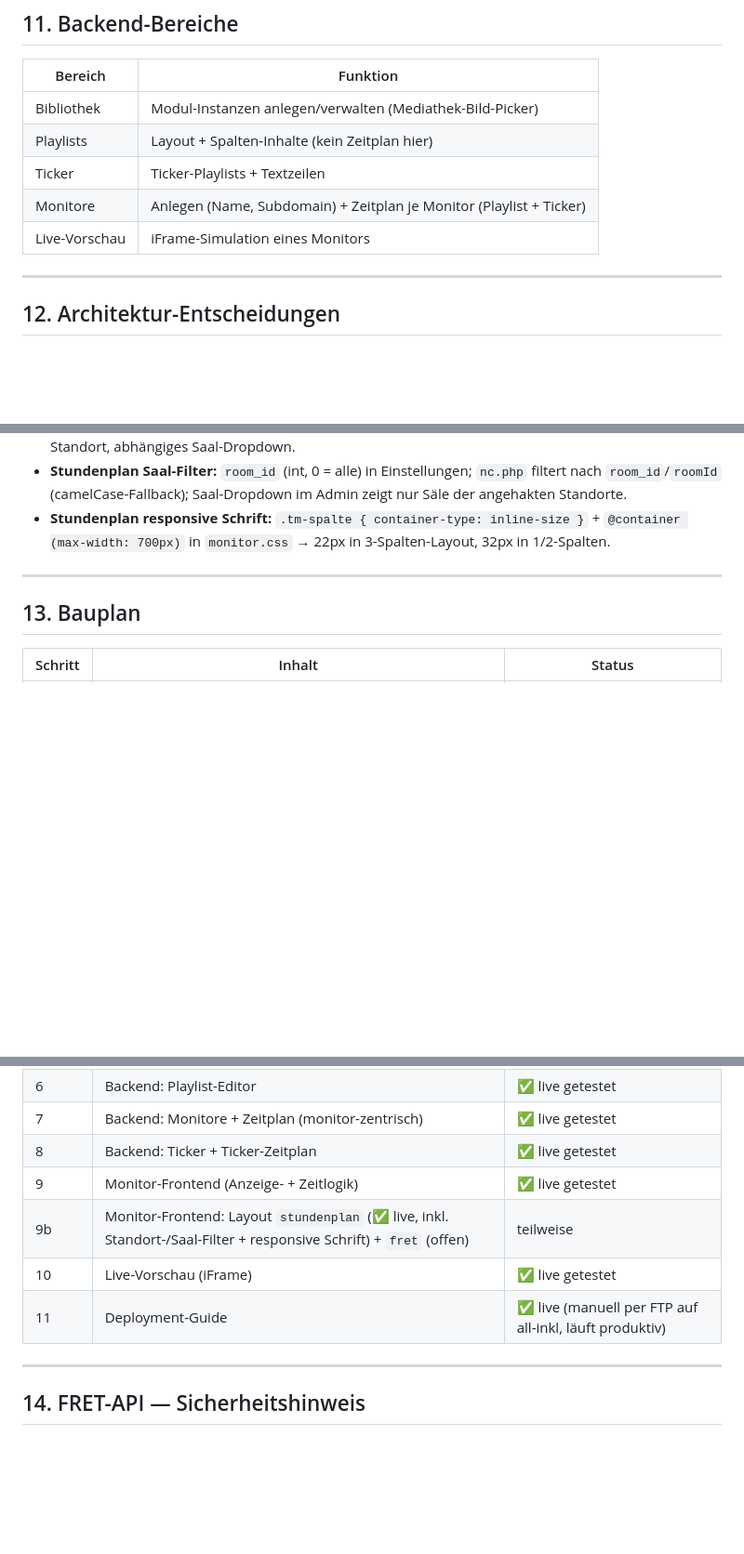
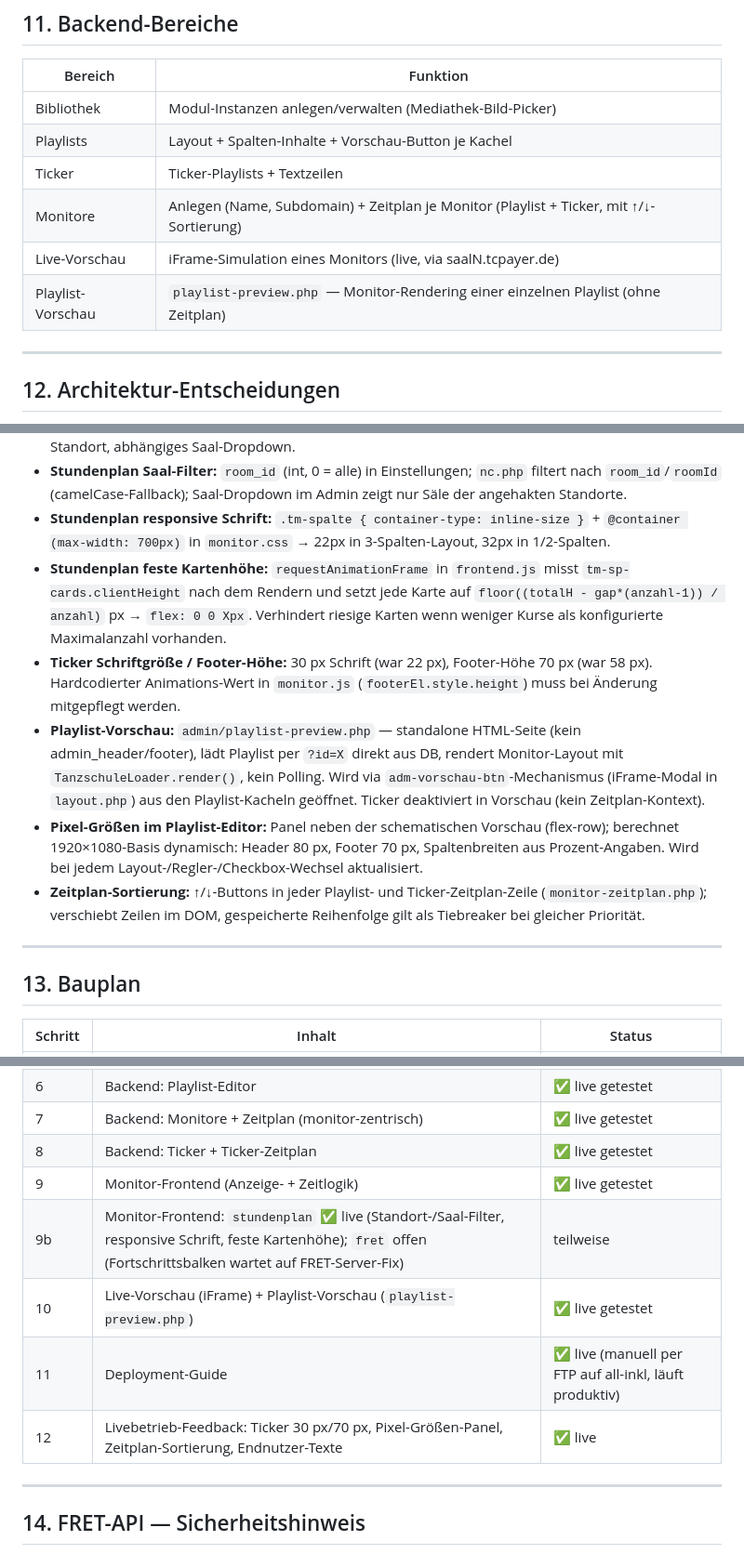
Before and after one commit to guenterpayer-sketch/sceenanzeige, a Markdown page: CLAUDE.md, 3 parts joined by grey strips. Shown at 93% size. GitHub-like rendering; blank space fills up the shorter version.

Commit message:
CLAUDE.md: Livebetrieb-Feedback dokumentiert
Neue Architektur-Entscheidungen: Stundenplan feste Kartenhöhe, Ticker 30px/70px,
Playlist-Vorschau, Pixel-Größen-Panel, Zeitplan-Sortierung.
Bauplan Schritt 10+12 aktualisiert, Backend-Bereiche ergänzt.

Co-Authored-By: Claude Sonnet 4.6 <noreply@anthropic.com>
Claude-Session: https://claude.ai/code/session_01TncQQdsmuzJMYk6pSfes19

```diff
--- a/CLAUDE.md
+++ b/CLAUDE.md
@@ -204,10 +204,11 @@ FRET-Polling 5–10 Sek., Ticker unabhängig.
 | Bereich | Funktion |
 |---|---|
 | Bibliothek | Modul-Instanzen anlegen/verwalten (Mediathek-Bild-Picker) |
-| Playlists | Layout + Spalten-Inhalte (kein Zeitplan hier) |
+| Playlists | Layout + Spalten-Inhalte + Vorschau-Button je Kachel |
 | Ticker | Ticker-Playlists + Textzeilen |
-| Monitore | Anlegen (Name, Subdomain) + Zeitplan je Monitor (Playlist + Ticker) |
-| Live-Vorschau | iFrame-Simulation eines Monitors |
+| Monitore | Anlegen (Name, Subdomain) + Zeitplan je Monitor (Playlist + Ticker, mit ↑/↓-Sortierung) |
+| Live-Vorschau | iFrame-Simulation eines Monitors (live, via saalN.tcpayer.de) |
+| Playlist-Vorschau | `playlist-preview.php` — Monitor-Rendering einer einzelnen Playlist (ohne Zeitplan) |
 
 ---
 
@@ -235,6 +236,11 @@ FRET-Polling 5–10 Sek., Ticker unabhängig.
 - **Stundenplan Standort-Filter:** `location_ids` (JSON-String `"[1,3]"` oder `""`) in `modul_instanzen.einstellungen`; `proxies/nc-locations.php` ruft `POST /data/locations` (Stammdaten, gleicher `NC_API_KEY`) ab und liefert `[{id, name, rooms:[{id,name}]}]`; `nc.php` filtert serverseitig nach `locationId` (camelCase String! nicht `location_id`). Admin-Editor: Checkboxen je Standort, abhängiges Saal-Dropdown.
 - **Stundenplan Saal-Filter:** `room_id` (int, 0 = alle) in Einstellungen; `nc.php` filtert nach `room_id`/`roomId` (camelCase-Fallback); Saal-Dropdown im Admin zeigt nur Säle der angehakten Standorte.
 - **Stundenplan responsive Schrift:** `.tm-spalte { container-type: inline-size }` + `@container (max-width: 700px)` in `monitor.css` → 22px in 3-Spalten-Layout, 32px in 1/2-Spalten.
+- **Stundenplan feste Kartenhöhe:** `requestAnimationFrame` in `frontend.js` misst `tm-sp-cards.clientHeight` nach dem Rendern und setzt jede Karte auf `floor((totalH - gap*(anzahl-1)) / anzahl)` px → `flex: 0 0 Xpx`. Verhindert riesige Karten wenn weniger Kurse als konfigurierte Maximalanzahl vorhanden.
+- **Ticker Schriftgröße / Footer-Höhe:** 30 px Schrift (war 22 px), Footer-Höhe 70 px (war 58 px). Hardcodierter Animations-Wert in `monitor.js` (`footerEl.style.height`) muss bei Änderung mitgepflegt werden.
+- **Playlist-Vorschau:** `admin/playlist-preview.php` — standalone HTML-Seite (kein admin_header/footer), lädt Playlist per `?id=X` direkt aus DB, rendert Monitor-Layout mit `TanzschuleLoader.render()`, kein Polling. Wird via `adm-vorschau-btn`-Mechanismus (iFrame-Modal in `layout.php`) aus den Playlist-Kacheln geöffnet. Ticker deaktiviert in Vorschau (kein Zeitplan-Kontext).
+- **Pixel-Größen im Playlist-Editor:** Panel neben der schematischen Vorschau (flex-row); berechnet 1920×1080-Basis dynamisch: Header 80 px, Footer 70 px, Spaltenbreiten aus Prozent-Angaben. Wird bei jedem Layout-/Regler-/Checkbox-Wechsel aktualisiert.
+- **Zeitplan-Sortierung:** ↑/↓-Buttons in jeder Playlist- und Ticker-Zeitplan-Zeile (`monitor-zeitplan.php`); verschiebt Zeilen im DOM, gespeicherte Reihenfolge gilt als Tiebreaker bei gleicher Priorität.
 
 ---
 
@@ -251,9 +257,10 @@ FRET-Polling 5–10 Sek., Ticker unabhängig.
 | 7 | Backend: Monitore + Zeitplan (monitor-zentrisch) | ✅ live getestet |
 | 8 | Backend: Ticker + Ticker-Zeitplan | ✅ live getestet |
 | 9 | Monitor-Frontend (Anzeige- + Zeitlogik) | ✅ live getestet |
-| 9b | Monitor-Frontend: Layout `stundenplan` (✅ live, inkl. Standort-/Saal-Filter + responsive Schrift) + `fret` (offen) | teilweise |
-| 10 | Live-Vorschau (iFrame) | ✅ live getestet |
+| 9b | Monitor-Frontend: `stundenplan` ✅ live (Standort-/Saal-Filter, responsive Schrift, feste Kartenhöhe); `fret` offen (Fortschrittsbalken wartet auf FRET-Server-Fix) | teilweise |
+| 10 | Live-Vorschau (iFrame) + Playlist-Vorschau (`playlist-preview.php`) | ✅ live getestet |
 | 11 | Deployment-Guide | ✅ live (manuell per FTP auf all-inkl, läuft produktiv) |
+| 12 | Livebetrieb-Feedback: Ticker 30 px/70 px, Pixel-Größen-Panel, Zeitplan-Sortierung, Endnutzer-Texte | ✅ live |
 
 ---
 
```
